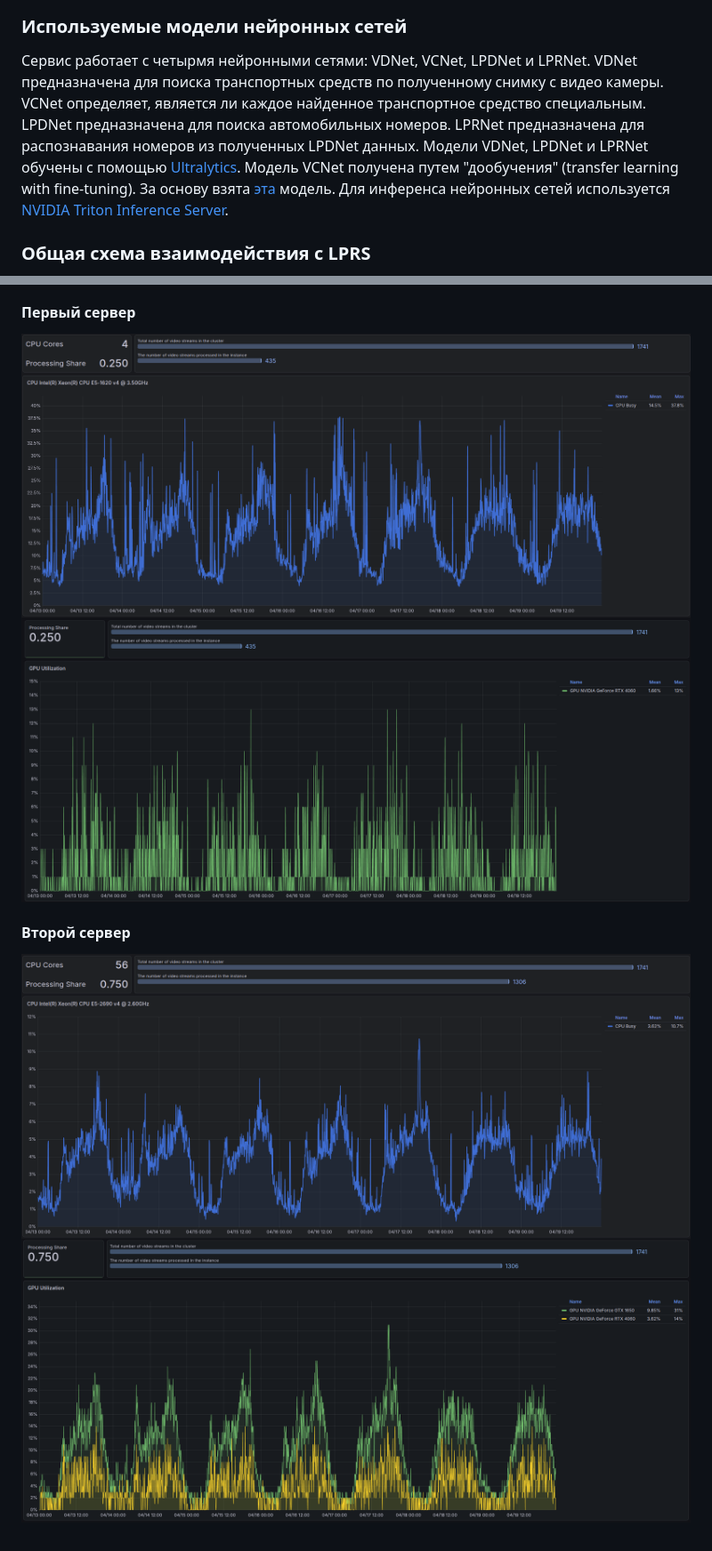
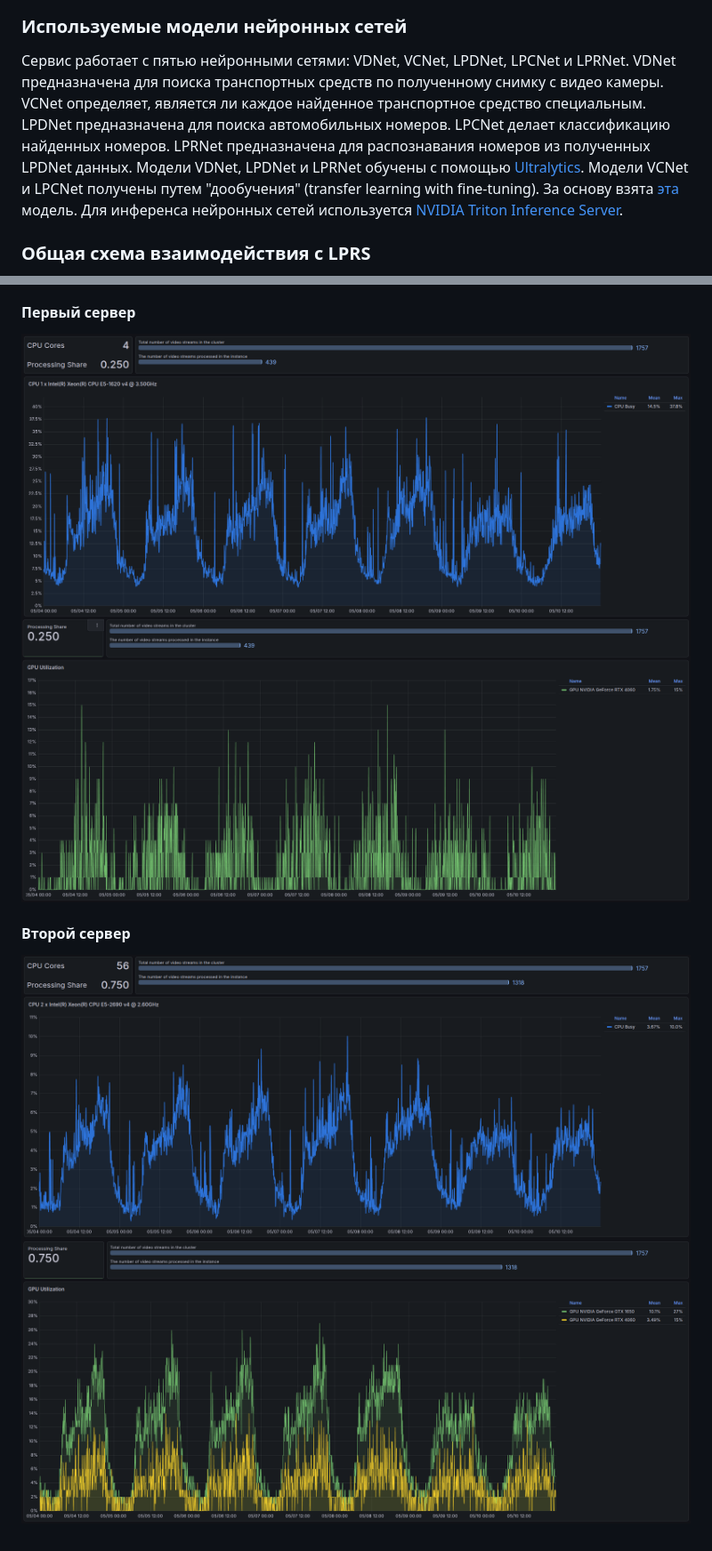
Before and after one commit to rosteleset/falprs, a Markdown page: README_ru.md, 2 parts joined by grey strips. Shown: that part at 89% size. GitHub-like rendering; pictures changed too: docs/srv1_cpu.png, docs/srv1_gpu.png, docs/srv2_cpu.png.

Commit message:
Update the readme files with LPCNet info

```diff
--- a/README_ru.md
+++ b/README_ru.md
@@ -40,7 +41,7 @@
 
 <a id="lprs_used_dnn"></a>
 ### Используемые модели нейронных сетей
-Сервис работает с четырмя нейронными сетями: VDNet, VCNet, LPDNet и LPRNet. VDNet предназначена для поиска транспортных средств по полученному снимку с видео камеры. VCNet определяет, является ли каждое найденное транспортное средство специальным. LPDNet предназначена для поиска автомобильных номеров. LPRNet предназначена для распознавания номеров из полученных LPDNet данных. Модели VDNet, LPDNet и LPRNet обучены с помощью [Ultralytics](https://github.com/ultralytics/ultralytics). Модель VCNet получена путем "дообучения" (transfer learning with fine-tuning). За основу взята [эта](https://huggingface.co/WinKawaks/vit-small-patch16-224) модель.
+Сервис работает с пятью нейронными сетями: VDNet, VCNet, LPDNet, LPCNet и LPRNet. VDNet предназначена для поиска транспортных средств по полученному снимку с видео камеры. VCNet определяет, является ли каждое найденное транспортное средство специальным. LPDNet предназначена для поиска автомобильных номеров. LPCNet делает классификацию найденных номеров. LPRNet предназначена для распознавания номеров из полученных LPDNet данных. Модели VDNet, LPDNet и LPRNet обучены с помощью [Ultralytics](https://github.com/ultralytics/ultralytics). Модели VCNet и LPCNet получены путем "дообучения" (transfer learning with fine-tuning). За основу взята [эта](https://huggingface.co/WinKawaks/vit-small-patch16-224) модель.
 Для инференса нейронных сетей используется [NVIDIA Triton Inference Server](https://developer.nvidia.com/triton-inference-server).
 
 <a id="lprs_scheme"></a>
```
Also changed, not shown: other parts of README_ru.md (+1 -0 lines), README.md (+1 -1 lines), 1 other file.
